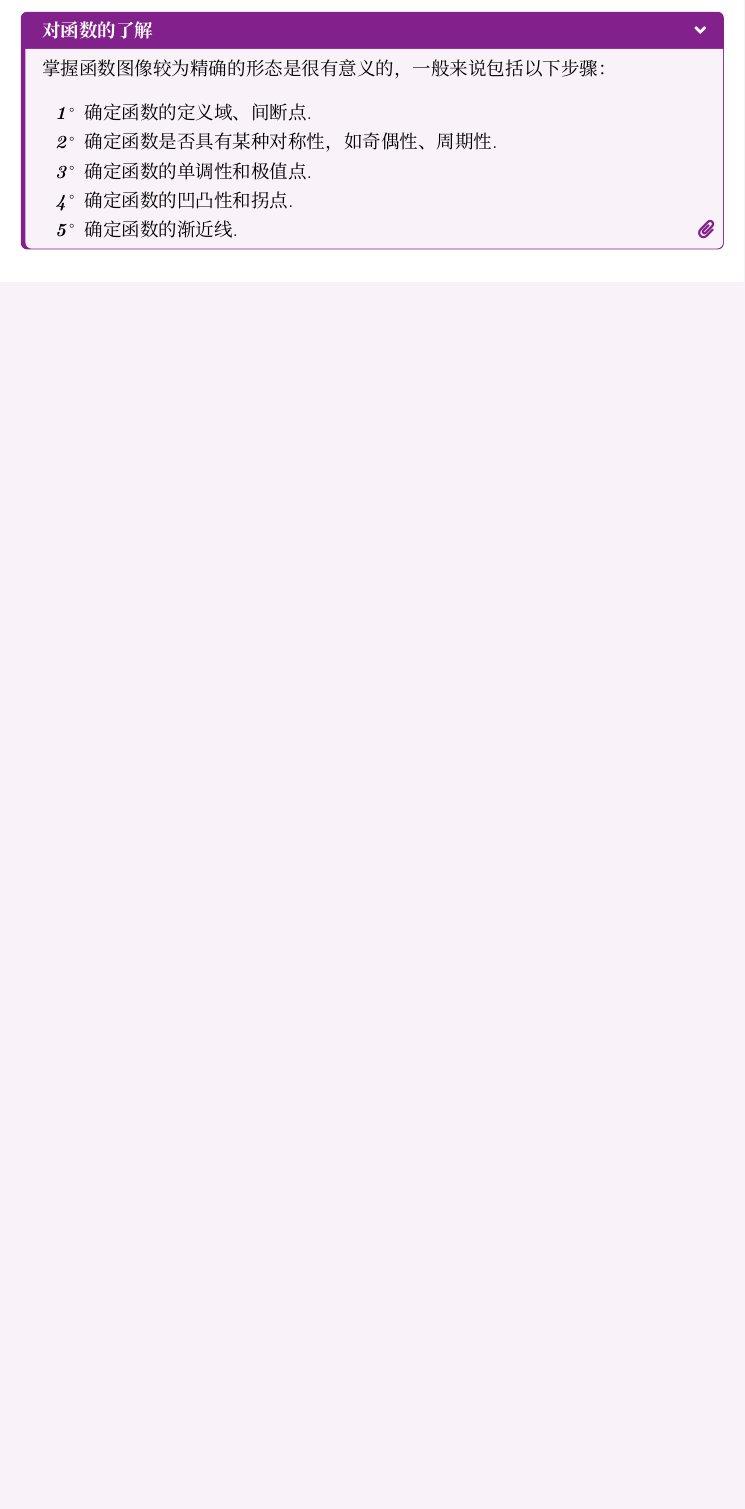
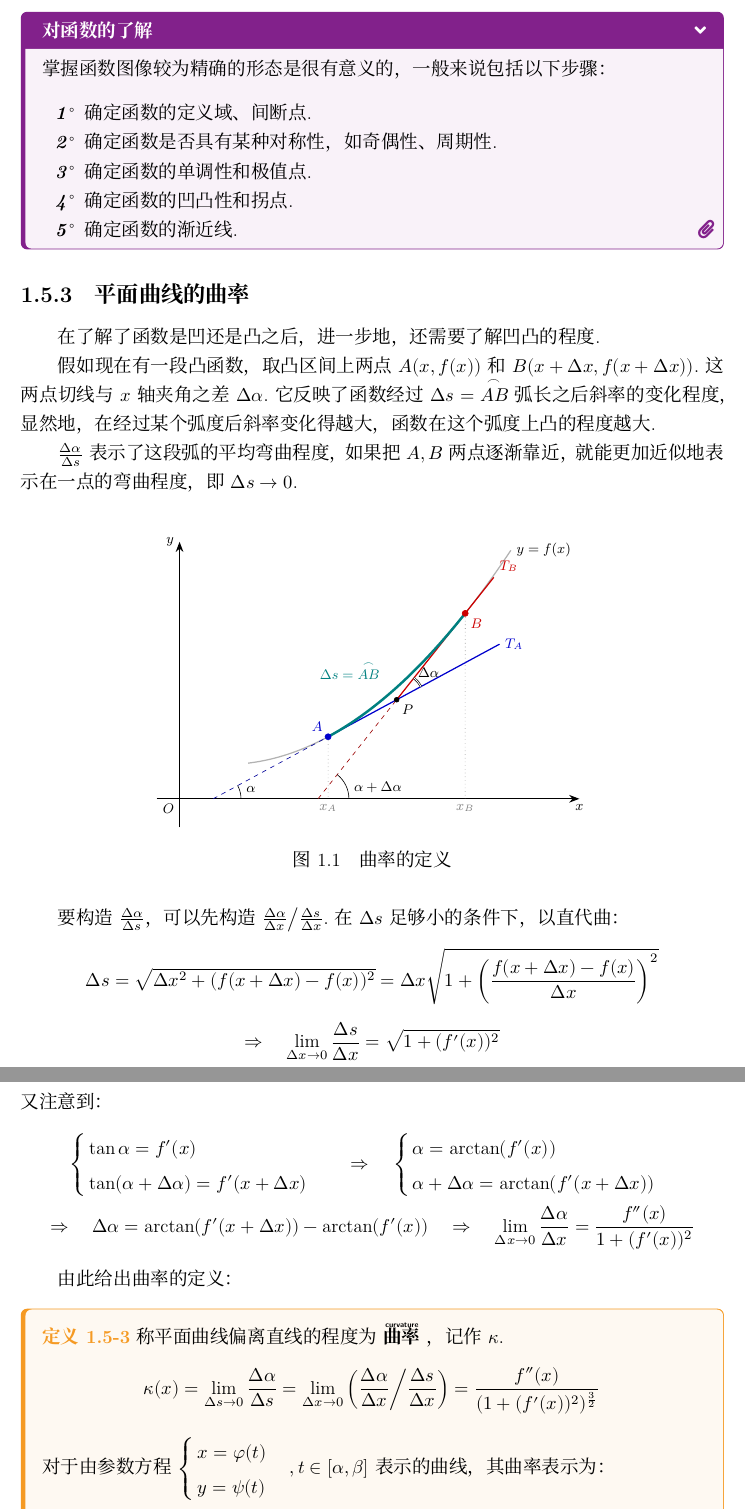
Before and after one commit to Muelsyse700/mathematical-analysis-note, a LaTeX book (main-note.tex, which reads chapter/chapter3.tex): part of page 21 of 21 before the commit and two parts of pages 21 and 22 of 22 after it, the two joined at a grey line, cut so that both start at the same text, the shorter picture padded with empty space. Compiled offline with XeLaTeX; a missing font is replaced by an installed copy or a similar font.

Commit message:
B1-P45 平面曲线的曲率

```diff
--- a/chapter/chapter3.tex
+++ b/chapter/chapter3.tex
@@ -600,3 +600,44 @@ $F(x)$作为函数图像与端点连线的差值，其两端差值为$0$，则
         \item 确定函数的渐近线.
     \end{enumerate}
 \end{extension}
+
+
+\subsection{平面曲线的曲率}
+在了解了函数是凹还是凸之后，进一步地，还需要了解凹凸的程度.
+
+假如现在有一段凸函数，取凸区间上两点$A(x,f(x))$和$B(x+\Delta x,f(x+\Delta x))$.这两点切线与$x$轴夹角之差$\Delta \alpha$.它反映了函数经过$\Delta s = \overset{\frown}{AB}$弧长之后斜率的变化程度，显然地，在经过某个弧度后斜率变化得越大，函数在这个弧度上凸的程度越大.
+
+$\frac{\Delta \alpha}{\Delta s}$表示了这段弧的平均弯曲程度，如果把$A,B$两点逐渐靠近，就能更加近似地表示在一点的弯曲程度，即$\Delta s \to 0$.
+
+\begin{figure}[H]
+    \centering
+    \includegraphics[scale=1]{curvature/fig.pdf}
+    \caption{曲率的定义}
+\end{figure}
+
+要构造$\frac{\Delta\alpha}{\Delta s}$，可以先构造$\frac{\Delta \alpha}{\Delta x}\big/\frac{\Delta s}{\Delta x}$.在$\Delta s$足够小的条件下，以直代曲：
+\[\Delta s = \sqrt{\Delta x^2 + (f(x+\Delta x) - f(x))^2} = \Delta x \sqrt{1+\left(\frac{f(x+\Delta x)-f(x)}{\Delta x}\right)^2}\]
+\[\Rightarrow\quad \lim\limits_{\Delta x \to 0}\frac{\Delta s}{\Delta x} = \sqrt{1+(f'(x))^2}\]
+又注意到：
+\begin{gather*}
+\begin{cases}
+    \tan \alpha = f'(x)\\
+    \tan(\alpha + \Delta\alpha) = f'(x+\Delta x)
+\end{cases} \quad\Rightarrow\quad \begin{cases}
+    \alpha = \arctan(f'(x))\\
+    \alpha + \Delta\alpha = \arctan(f'(x+\Delta x))
+\end{cases}\\
+\Rightarrow\quad \Delta\alpha = \arctan(f'(x+\Delta x)) - \arctan(f'(x))
+\quad\Rightarrow\quad \lim\limits_{\Delta x \to 0}\frac{\Delta\alpha}{\Delta x} = \frac{f''(x)}{1+(f'(x))^2}
+\end{gather*}
+
+由此给出曲率的定义：
+
+\begin{definition}
+    称平面曲线偏离直线的程度为\overtext{曲率}{curvature}，记作$\kappa$.
+    \[\kappa(x) = \lim\limits_{\Delta s \to 0}\frac{\Delta\alpha}{\Delta s} = \lim\limits_{\Delta x \to 0}\left(\frac{\Delta\alpha}{\Delta x}\middle/\frac{\Delta s}{\Delta x}\right) = \frac{f''(x)}{(1+(f'(x))^2)^{\frac{3}{2}}}\]
+    对于由参数方程$\begin{cases}
+        x = \varphi(t) \\
+        y = \psi(t)
+    \end{cases},t\in [\alpha,\beta]$表示的曲线，其曲率表示为：
+    \[\kappa(t) = \frac{\varphi'(t)\psi''(t) - \psi'(t)\varphi''(t)}{((\varphi'(t))^2+(\psi'(t))^2)^{\frac{3}{2}}}\]
```
Also changed, not shown: figure/curvature/fig.tex (added, +75 -0 lines), figure/curvature/fig.pdf (added), chapter/chapter3.tex (12 more changed lines).
